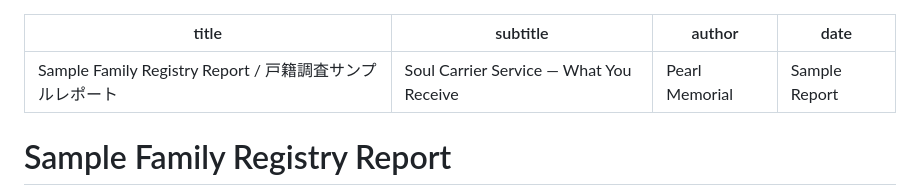
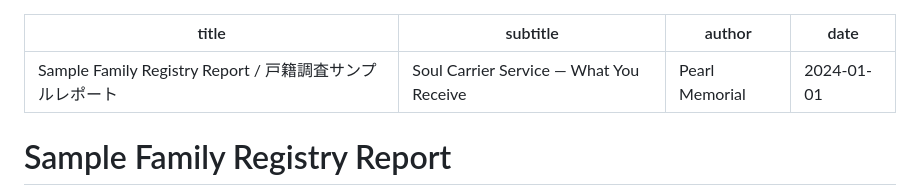
Before and after one commit to timeless-residents/pearlmemorial, a Markdown page: sample-report-en.md, the part around the change. Drawn GitHub-style.

Commit message:
Fix invalid date in sample-report-en.md
Change date field from "Sample Report" to valid date format
to resolve Jekyll build error.

```diff
--- a/sample-report-en.md
+++ b/sample-report-en.md
@@ -2,7 +2,7 @@
 title: "Sample Family Registry Report / 戸籍調査サンプルレポート"
 subtitle: "Soul Carrier Service — What You Receive"
 author: "Pearl Memorial"
-date: "Sample Report"
+date: 2024-01-01
 ---
 
 # Sample Family Registry Report
```
